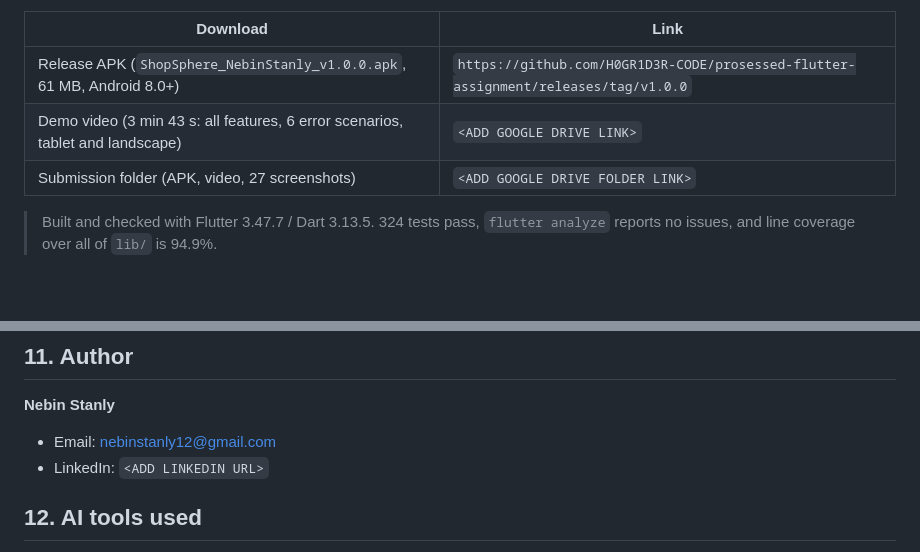
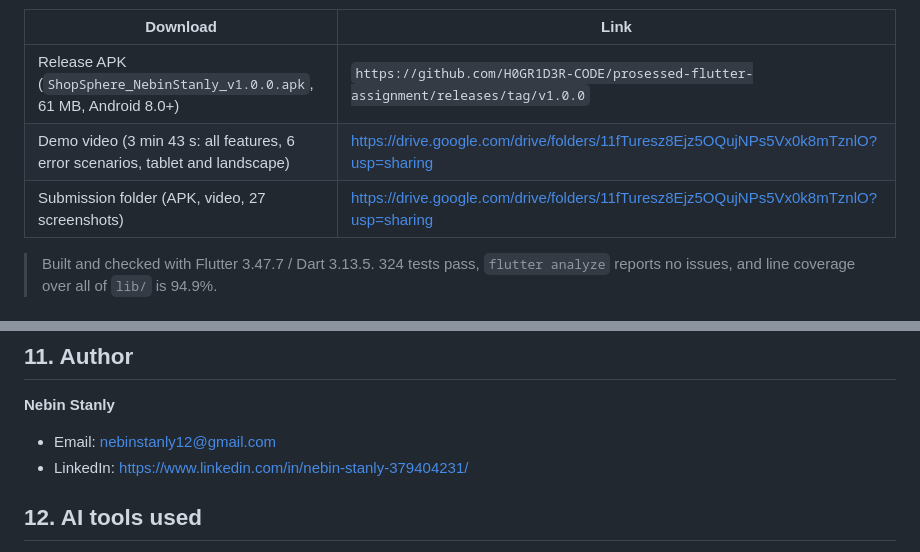
Before and after one commit to H0GR1D3R-CODE/prosessed-flutter-assignment, a Markdown page: README.md, 2 parts joined by grey strips. Rendered like a GitHub page; blank space fills up the shorter version.

Commit message:
docs(readme): add the Drive folder and LinkedIn links

```diff
--- a/README.md
+++ b/README.md
@@ -7,8 +7,8 @@ Sign in, browse a live catalogue with search, categories and sorting, open a pro
 | Download | Link |
 | --- | --- |
 | Release APK (`ShopSphere_NebinStanly_v1.0.0.apk`, 61 MB, Android 8.0+) | `https://github.com/H0GR1D3R-CODE/prosessed-flutter-assignment/releases/tag/v1.0.0` |
-| Demo video (3 min 43 s: all features, 6 error scenarios, tablet and landscape) | `<ADD GOOGLE DRIVE LINK>` |
-| Submission folder (APK, video, 27 screenshots) | `<ADD GOOGLE DRIVE FOLDER LINK>` |
+| Demo video (3 min 43 s: all features, 6 error scenarios, tablet and landscape) | https://drive.google.com/drive/folders/11fTuresz8Ejz5OQujNPs5Vx0k8mTznlO?usp=sharing |
+| Submission folder (APK, video, 27 screenshots) | https://drive.google.com/drive/folders/11fTuresz8Ejz5OQujNPs5Vx0k8mTznlO?usp=sharing |
 
 > Built and checked with Flutter 3.47.7 / Dart 3.13.5. 324 tests pass, `flutter analyze` reports no issues, and line coverage over all of `lib/` is 94.9%.
 
@@ -303,7 +303,7 @@ password: emilyspass
 **Nebin Stanly**
 
 - Email: nebinstanly12@gmail.com
-- LinkedIn: `<ADD LINKEDIN URL>`
+- LinkedIn: https://www.linkedin.com/in/nebin-stanly-379404231/
 
 ## 12. AI tools used
 
```
